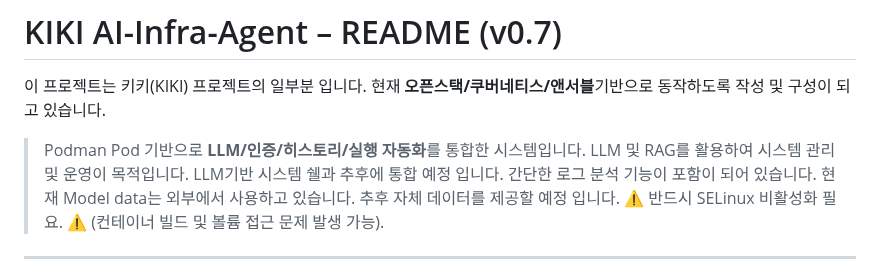
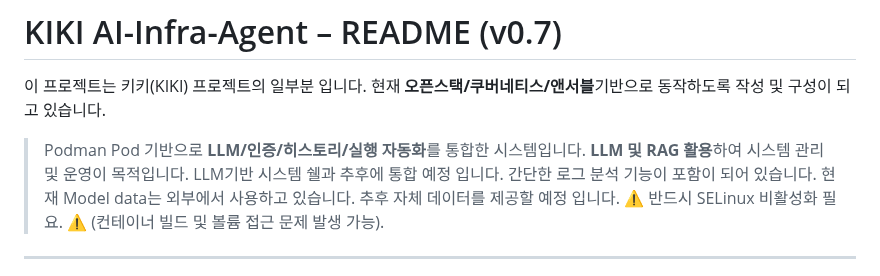
Before and after one commit to ProjectKIKI/KIKI-AI-Infra-Agent, a Markdown page: README.md, the part around the change. Rendered like a GitHub page.

```diff
--- a/README.md
+++ b/README.md
@@ -3,7 +3,7 @@
 이 프로젝트는 키키(KIKI) 프로젝트의 일부분 입니다. 현재 **오픈스택/쿠버네티스/앤서블**기반으로 동작하도록 작성 및 구성이 되고 있습니다.
 
 > Podman Pod 기반으로 **LLM/인증/히스토리/실행 자동화**를 통합한 시스템입니다.
-> LLM 및 RAG를 활용하여 시스템 관리 및 운영이 목적입니다.
+> **LLM 및 RAG 활용**하여 시스템 관리 및 운영이 목적입니다.
 > LLM기반 시스템 쉘과 추후에 통합 예정 입니다.
 > 간단한 로그 분석 기능이 포함이 되어 있습니다.
 > 현재 Model data는 외부에서 사용하고 있습니다.
```
